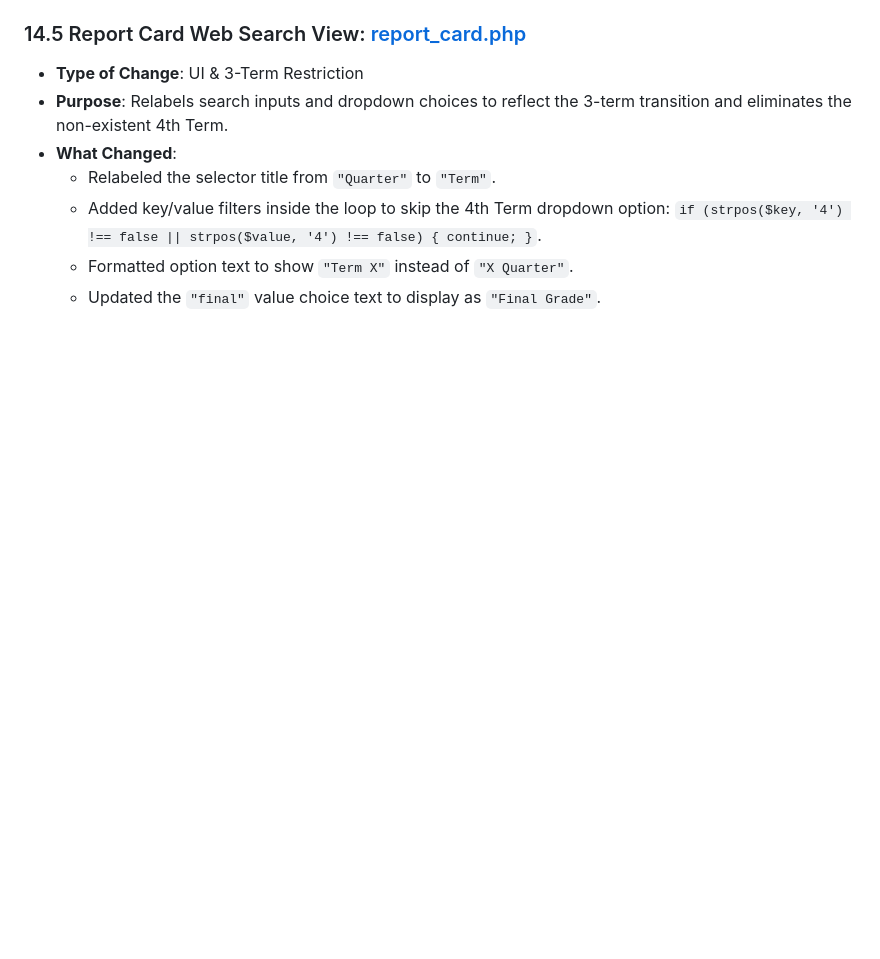
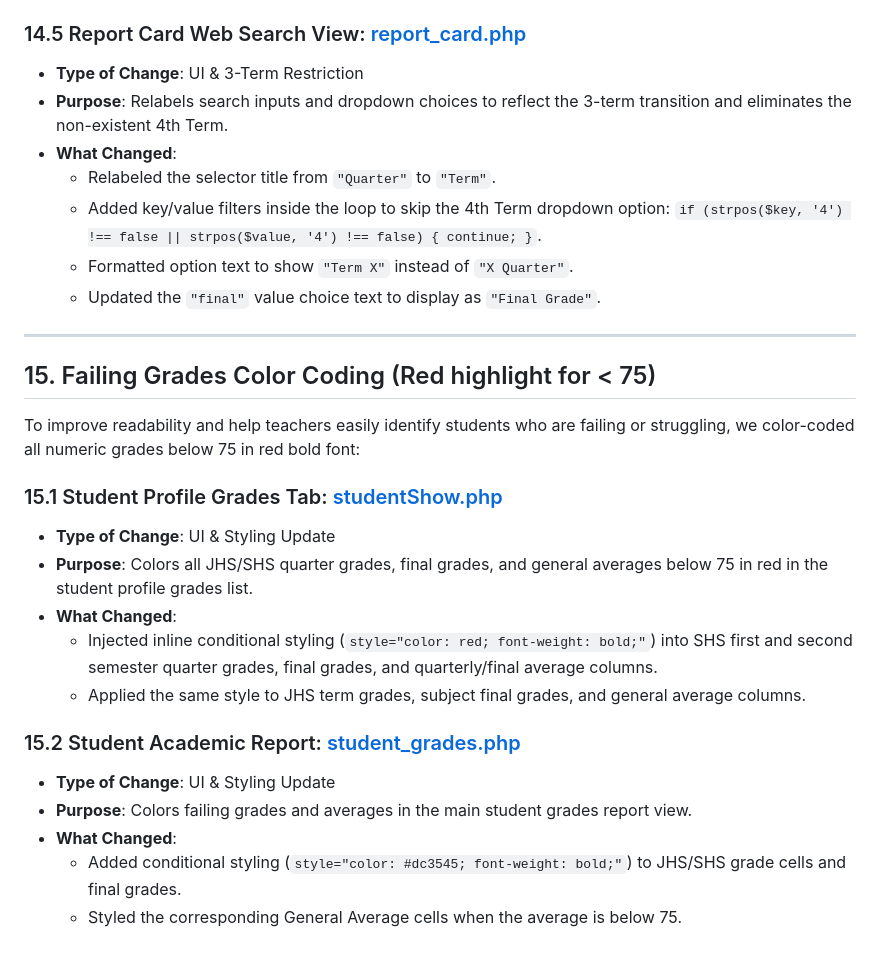
Before and after one commit to Tetsuuya/CEREBRX_SCHOOL_MY_PROGRESS, a Markdown page: TEACHER/TEACHER_CHANGES.md, the part around the change. GitHub-like rendering; blank space fills up the shorter version.

Commit message:
student fail grade -red

```diff
--- a/TEACHER/TEACHER_CHANGES.md
+++ b/TEACHER/TEACHER_CHANGES.md
@@ -1340,3 +1340,23 @@ To meet school design specifications and branding guidelines for Cagayan de Oro
   - Added key/value filters inside the loop to skip the 4th Term dropdown option: `if (strpos($key, '4') !== false || strpos($value, '4') !== false) { continue; }`.
   - Formatted option text to show `"Term X"` instead of `"X Quarter"`.
   - Updated the `"final"` value choice text to display as `"Final Grade"`.
+
+---
+
+## 15. Failing Grades Color Coding (Red highlight for < 75)
+
+To improve readability and help teachers easily identify students who are failing or struggling, we color-coded all numeric grades below 75 in red bold font:
+
+### 15.1 Student Profile Grades Tab: [studentShow.php](file:///c:/Users/Rhenel%20Jhon%20Sajol/Desktop/CEREB_SCHOOL_BACKUP/TEACHER/LOCAL/View/studentShow.php)
+* **Type of Change**: UI & Styling Update
+* **Purpose**: Colors all JHS/SHS quarter grades, final grades, and general averages below 75 in red in the student profile grades list.
+* **What Changed**:
+  - Injected inline conditional styling (`style="color: red; font-weight: bold;"`) into SHS first and second semester quarter grades, final grades, and quarterly/final average columns.
+  - Applied the same style to JHS term grades, subject final grades, and general average columns.
+
+### 15.2 Student Academic Report: [student_grades.php](file:///c:/Users/Rhenel%20Jhon%20Sajol/Desktop/CEREB_SCHOOL_BACKUP/TEACHER/LOCAL/View/student_grades.php)
+* **Type of Change**: UI & Styling Update
+* **Purpose**: Colors failing grades and averages in the main student grades report view.
+* **What Changed**:
+  - Added conditional styling (`style="color: #dc3545; font-weight: bold;"`) to JHS/SHS grade cells and final grades.
+  - Styled the corresponding General Average cells when the average is below 75.
```
